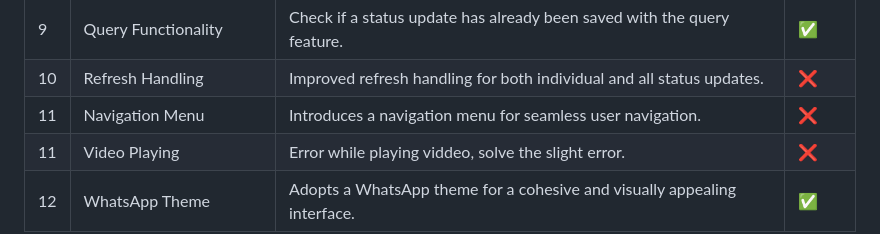
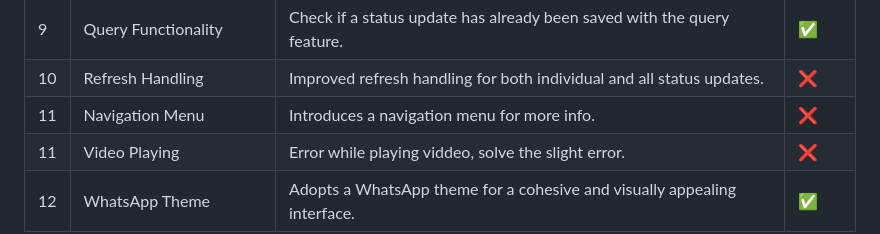
Before and after one commit to devfemibadmus/mediasaver, a Markdown page: README.md, the part around the change. Drawn GitHub-style.

```diff
--- a/README.md
+++ b/README.md
@@ -14,7 +14,7 @@ WhatsApp Status Saver offers a user-friendly experience for managing and saving
 | 8  | Status Management          | Delete, download, share and save status updates effortlessly.                                      | ✅     |
 | 9  | Query Functionality        | Check if a status update has already been saved with the query feature.                            | ✅     |
 | 10 | Refresh Handling           | Improved refresh handling for both individual and all status updates.                              | ❌     |
-| 11 | Navigation Menu            | Introduces a navigation menu for seamless user navigation.                                         | ❌     |
+| 11 | Navigation Menu            | Introduces a navigation menu for more info.                                                        | ❌     |
 | 11 | Video Playing              | Error while playing viddeo, solve the slight error.                                                | ❌     |
 | 12 | WhatsApp Theme             | Adopts a WhatsApp theme for a cohesive and visually appealing interface.                           | ✅     |
 
```
